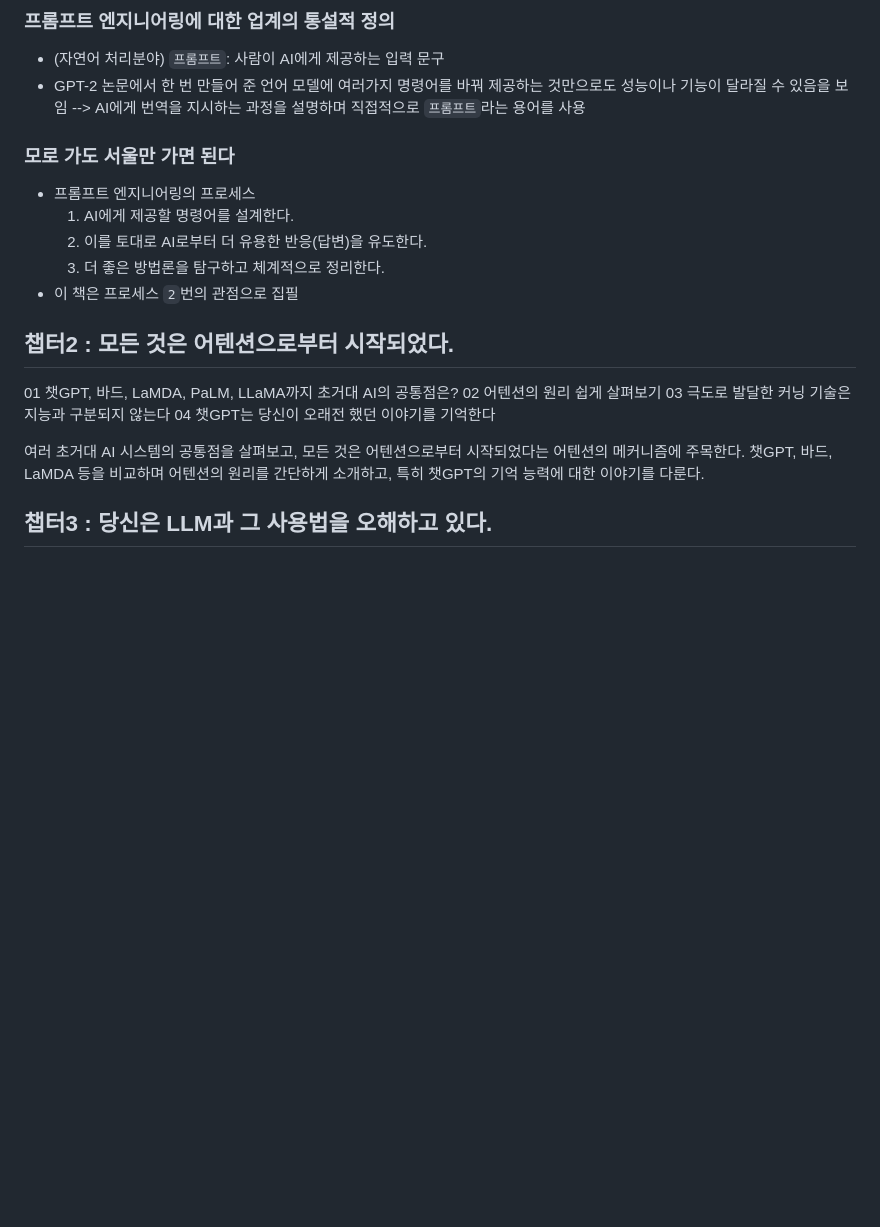
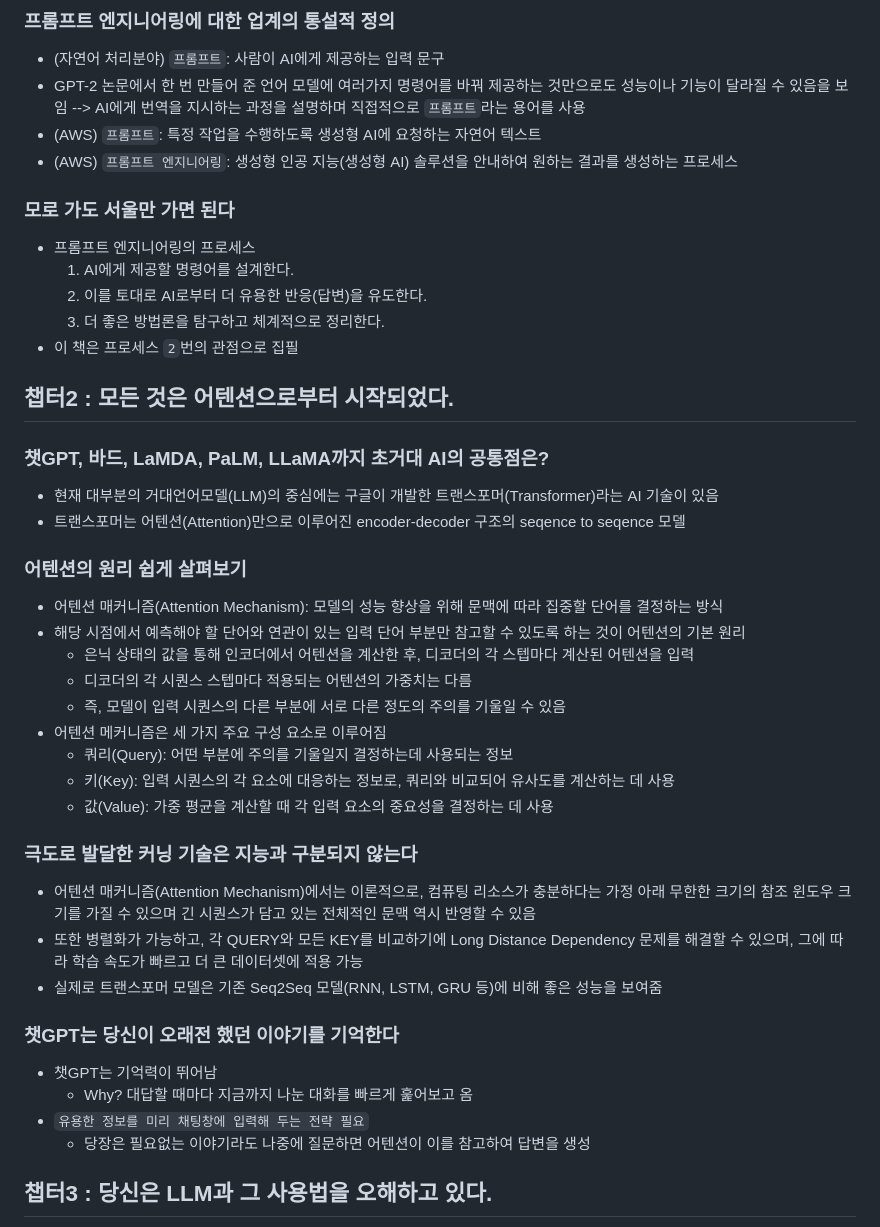
Before and after one commit to spiders22v/TIL, a Markdown page: book/2023.12_프롬프트 엔지니어링.md, the part around the change. Drawn GitHub-style; blank space fills up the shorter version.

Commit message:
add contents

```diff
--- a/book/2023.12_프롬프트 엔지니어링.md
+++ b/book/2023.12_프롬프트 엔지니어링.md
@@ -19,6 +19,9 @@
 ### 프롬프트 엔지니어링에 대한 업계의 통설적 정의
 - (자연어 처리분야) `프롬프트`: 사람이 AI에게 제공하는 입력 문구
 - GPT-2 논문에서 한 번 만들어 준 언어 모델에 여러가지 명령어를 바꿔 제공하는 것만으로도 성능이나 기능이 달라질 수 있음을 보임 --> AI에게 번역을 지시하는 과정을 설명하며 직접적으로 `프롬프트`라는 용어를 사용
+- (AWS) `프롬프트`: 특정 작업을 수행하도록 생성형 AI에 요청하는 자연어 텍스트
+- (AWS) `프롬프트 엔지니어링`: 생성형 인공 지능(생성형 AI) 솔루션을 안내하여 원하는 결과를 생성하는 프로세스
+
 
 ### 모로 가도 서울만 가면 된다
 - 프롬프트 엔지니어링의 프로세스
@@ -29,12 +32,31 @@
 
 ## 챕터2 : 모든 것은 어텐션으로부터 시작되었다.
 
-01 챗GPT, 바드, LaMDA, PaLM, LLaMA까지 초거대 AI의 공통점은?
-02 어텐션의 원리 쉽게 살펴보기
-03 극도로 발달한 커닝 기술은 지능과 구분되지 않는다
-04 챗GPT는 당신이 오래전 했던 이야기를 기억한다
+### 챗GPT, 바드, LaMDA, PaLM, LLaMA까지 초거대 AI의 공통점은?
+- 현재 대부분의 거대언어모델(LLM)의 중심에는 구글이 개발한 트랜스포머(Transformer)라는 AI 기술이 있음
+- 트랜스포머는 어텐션(Attention)만으로 이루어진 encoder-decoder 구조의 seqence to seqence 모델
 
-여러 초거대 AI 시스템의 공통점을 살펴보고, 모든 것은 어텐션으로부터 시작되었다는 어텐션의 메커니즘에 주목한다. 챗GPT, 바드, LaMDA 등을 비교하며 어텐션의 원리를 간단하게 소개하고, 특히 챗GPT의 기억 능력에 대한 이야기를 다룬다.
+### 어텐션의 원리 쉽게 살펴보기
+- 어텐션 매커니즘(Attention Mechanism): 모델의 성능 향상을 위해 문맥에 따라 집중할 단어를 결정하는 방식
+- 해당 시점에서 예측해야 할 단어와 연관이 있는 입력 단어 부분만 참고할 수 있도록 하는 것이 어텐션의 기본 원리
+  - 은닉 상태의 값을 통해 인코더에서 어텐션을 계산한 후, 디코더의 각 스텝마다 계산된 어텐션을 입력
+  - 디코더의 각 시퀀스 스텝마다 적용되는 어텐션의 가중치는 다름
+  - 즉, 모델이 입력 시퀀스의 다른 부분에 서로 다른 정도의 주의를 기울일 수 있음
+- 어텐션 메커니즘은 세 가지 주요 구성 요소로 이루어짐
+  - 쿼리(Query): 어떤 부분에 주의를 기울일지 결정하는데 사용되는 정보
+  - 키(Key): 입력 시퀀스의 각 요소에 대응하는 정보로, 쿼리와 비교되어 유사도를 계산하는 데 사용
+  - 값(Value): 가중 평균을 계산할 때 각 입력 요소의 중요성을 결정하는 데 사용
+
+### 극도로 발달한 커닝 기술은 지능과 구분되지 않는다
+- 어텐션 매커니즘(Attention Mechanism)에서는 이론적으로, 컴퓨팅 리소스가 충분하다는 가정 아래 무한한 크기의 참조 윈도우 크기를 가질 수 있으며 긴 시퀀스가 담고 있는 전체적인 문맥 역시 반영할 수 있음
+- 또한 병렬화가 가능하고, 각 QUERY와 모든 KEY를 비교하기에 Long Distance Dependency 문제를 해결할 수 있으며, 그에 따라 학습 속도가 빠르고 더 큰 데이터셋에 적용 가능
+- 실제로 트랜스포머 모델은 기존 Seq2Seq 모델(RNN, LSTM, GRU 등)에 비해 좋은 성능을 보여줌
+
+### 챗GPT는 당신이 오래전 했던 이야기를 기억한다
+- 챗GPT는 기억력이 뛰어남
+  - Why? 대답할 때마다 지금까지 나눈 대화를 빠르게 훑어보고 옴
+- `유용한 정보를 미리 채팅창에 입력해 두는 전략 필요`
+  - 당장은 필요없는 이야기라도 나중에 질문하면 어텐션이 이를 참고하여 답변을 생성
 
 ## 챕터3 : 당신은 LLM과 그 사용법을 오해하고 있다.
 
```
